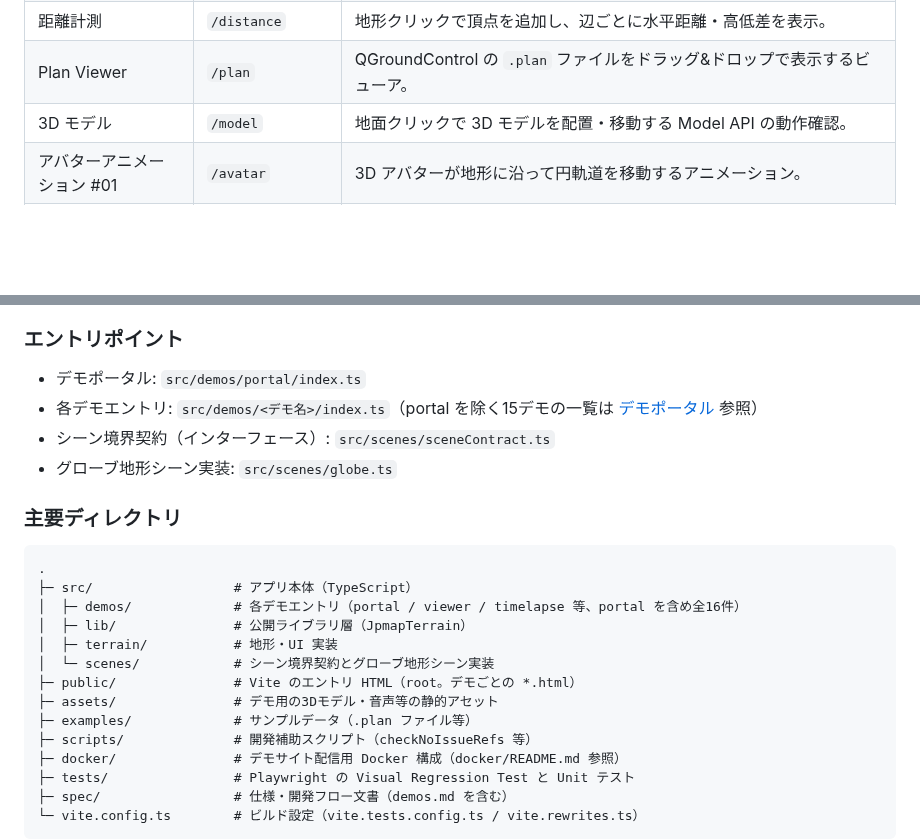
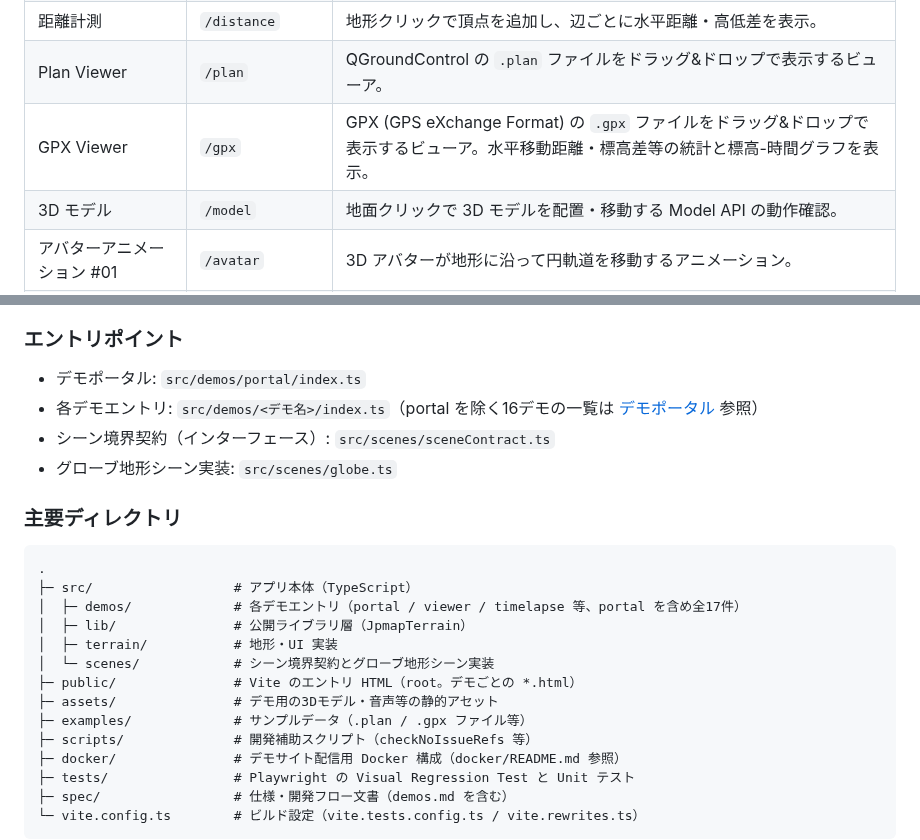
Before and after one commit to 8ga3/jpmap_terrain, a Markdown page: README.md, 2 parts joined by grey strips. Drawn GitHub-style; blank space fills up the shorter version.

````diff
--- a/README.md
+++ b/README.md
@@ -84,6 +84,7 @@ npm start
 | サークル | `/circle` | サークル公開 API（terrain / absolute / custom-segments）の動作確認。 |
 | 距離計測 | `/distance` | 地形クリックで頂点を追加し、辺ごとに水平距離・高低差を表示。 |
 | Plan Viewer | `/plan` | QGroundControl の `.plan` ファイルをドラッグ&ドロップで表示するビューア。 |
+| GPX Viewer | `/gpx` | GPX (GPS eXchange Format) の `.gpx` ファイルをドラッグ&ドロップで表示するビューア。水平移動距離・標高差等の統計と標高-時間グラフを表示。 |
 | 3D モデル | `/model` | 地面クリックで 3D モデルを配置・移動する Model API の動作確認。 |
 | アバターアニメーション #01 | `/avatar` | 3D アバターが地形に沿って円軌道を移動するアニメーション。 |
 | アバターアニメーション #02 | `/avatar-controller` | キーボード・Game Controller・Virtual Joystick でアバターを操作。 |
@@ -185,7 +186,7 @@ npm start
 ### エントリポイント
 
 - デモポータル: `src/demos/portal/index.ts`
-- 各デモエントリ: `src/demos/<デモ名>/index.ts`（portal を除く15デモの一覧は [デモポータル](#デモポータル) 参照）
+- 各デモエントリ: `src/demos/<デモ名>/index.ts`（portal を除く16デモの一覧は [デモポータル](#デモポータル) 参照）
 - シーン境界契約（インターフェース）: `src/scenes/sceneContract.ts`
 - グローブ地形シーン実装: `src/scenes/globe.ts`
 
@@ -194,13 +195,13 @@ npm start
 ```text
 .
 ├─ src/                  # アプリ本体（TypeScript）
-│  ├─ demos/             # 各デモエントリ（portal / viewer / timelapse 等、portal を含め全16件）
+│  ├─ demos/             # 各デモエントリ（portal / viewer / timelapse 等、portal を含め全17件）
 │  ├─ lib/               # 公開ライブラリ層（JpmapTerrain）
 │  ├─ terrain/           # 地形・UI 実装
 │  └─ scenes/            # シーン境界契約とグローブ地形シーン実装
 ├─ public/               # Vite のエントリ HTML（root。デモごとの *.html）
 ├─ assets/               # デモ用の3Dモデル・音声等の静的アセット
-├─ examples/             # サンプルデータ（.plan ファイル等）
+├─ examples/             # サンプルデータ（.plan / .gpx ファイル等）
 ├─ scripts/              # 開発補助スクリプト（checkNoIssueRefs 等）
 ├─ docker/               # デモサイト配信用 Docker 構成（docker/README.md 参照）
 ├─ tests/                # Playwright の Visual Regression Test と Unit テスト
````
Also changed, not shown: spec/demos.md (+27 -0 lines).
